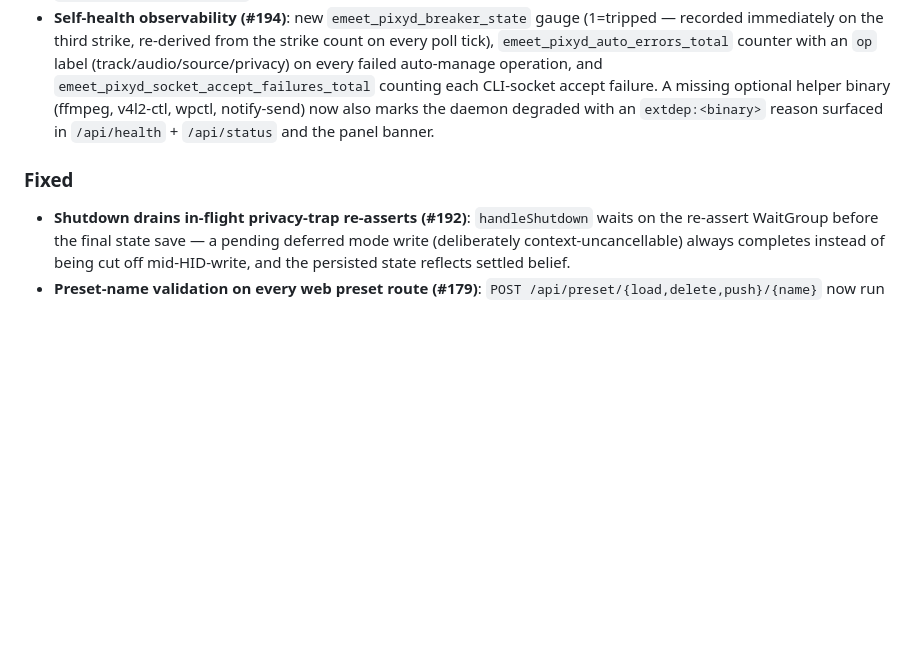
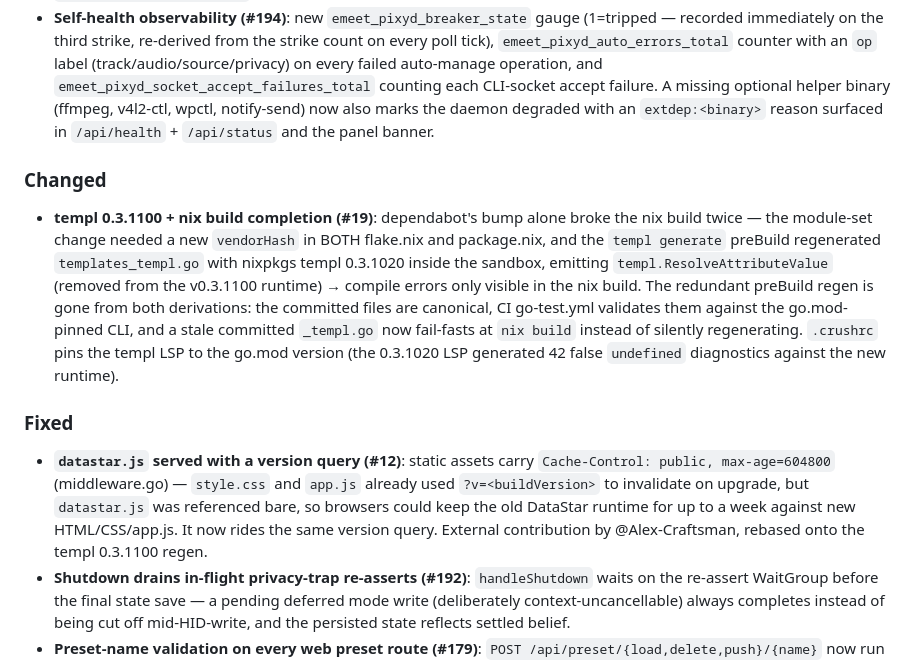
Before and after one commit to LarsArtmann/emeet-pixyd, a Markdown page: CHANGELOG.md, the part around the change. GitHub-like rendering; blank space fills up the shorter version.

Commit message:
chore: auto-commit 1 changed file(s) (heuristic)
CHANGELOG.md

Daemon: true

```diff
--- a/CHANGELOG.md
+++ b/CHANGELOG.md
@@ -21,8 +21,13 @@ The format is based on [Keep a Changelog](https://keepachangelog.com/en/1.0.0/).
 - **Unsupported-device hint surfacing (#173)**: when a recognized-but-not-controllable EMEET webcam (e.g. a C960) is on the bus and no PIXY answers, the probe's actionable hint now reaches every human surface, not just the log — the web panel shows a muted note in the offline state (short first clause, full text on hover), Waybar gains a tooltip line plus an additive `unsupportedHint` JSON key, and `/api/status` carries the full hint as an omitted-when-unset field. Design per ADR `2026-09-28_unsupported-hint-surfacing.md` Option B; short copy in UI, long form stays in CLI/log. Pinned by `unsupported_hint_test.go`.
 - **Self-health observability (#194)**: new `emeet_pixyd_breaker_state` gauge (1=tripped — recorded immediately on the third strike, re-derived from the strike count on every poll tick), `emeet_pixyd_auto_errors_total` counter with an `op` label (track/audio/source/privacy) on every failed auto-manage operation, and `emeet_pixyd_socket_accept_failures_total` counting each CLI-socket accept failure. A missing optional helper binary (ffmpeg, v4l2-ctl, wpctl, notify-send) now also marks the daemon degraded with an `extdep:<binary>` reason surfaced in `/api/health` + `/api/status` and the panel banner.
 
+### Changed
+
+- **templ 0.3.1100 + nix build completion (#19)**: dependabot's bump alone broke the nix build twice — the module-set change needed a new `vendorHash` in BOTH flake.nix and package.nix, and the `templ generate` preBuild regenerated `templates_templ.go` with nixpkgs templ 0.3.1020 inside the sandbox, emitting `templ.ResolveAttributeValue` (removed from the v0.3.1100 runtime) → compile errors only visible in the nix build. The redundant preBuild regen is gone from both derivations: the committed files are canonical, CI go-test.yml validates them against the go.mod-pinned CLI, and a stale committed `_templ.go` now fail-fasts at `nix build` instead of silently regenerating. `.crushrc` pins the templ LSP to the go.mod version (the 0.3.1020 LSP generated 42 false `undefined` diagnostics against the new runtime).
+
 ### Fixed
 
+- **`datastar.js` served with a version query (#12)**: static assets carry `Cache-Control: public, max-age=604800` (middleware.go) — `style.css` and `app.js` already used `?v=<buildVersion>` to invalidate on upgrade, but `datastar.js` was referenced bare, so browsers could keep the old DataStar runtime for up to a week against new HTML/CSS/app.js. It now rides the same version query. External contribution by @Alex-Craftsman, rebased onto the templ 0.3.1100 regen.
 - **Shutdown drains in-flight privacy-trap re-asserts (#192)**: `handleShutdown` waits on the re-assert WaitGroup before the final state save — a pending deferred mode write (deliberately context-uncancellable) always completes instead of being cut off mid-HID-write, and the persisted state reflects settled belief.
 - **Preset-name validation on every web preset route (#179)**: `POST /api/preset/{load,delete,push}/{name}` now run the same `pixy.ValidatePresetName` check as `/api/preset/save` — garbage names (too long, control characters) answer 400 at the HTTP boundary instead of passing through to the command layer. No behavior change for valid names.
 - **`degraded` health dimension (#191b)**: runtime listener losses are now observable — an HTTP listener death (`web-server`) or the CLI socket accept loop hitting its consecutive-failure ceiling (`socket-accept`, 10 failures, retried at 10/s, never fatal) marks the daemon degraded; `/api/health` and `/api/status` gain additive `degraded` bool + `reasons` array (status codes unchanged — the field is truth, not a liveness flip), and the web panel renders a morph-safe banner outside `#status-panel`. A healthy accept clears `socket-accept` again. Documented in the monitoring and Quickshell guides.
```
